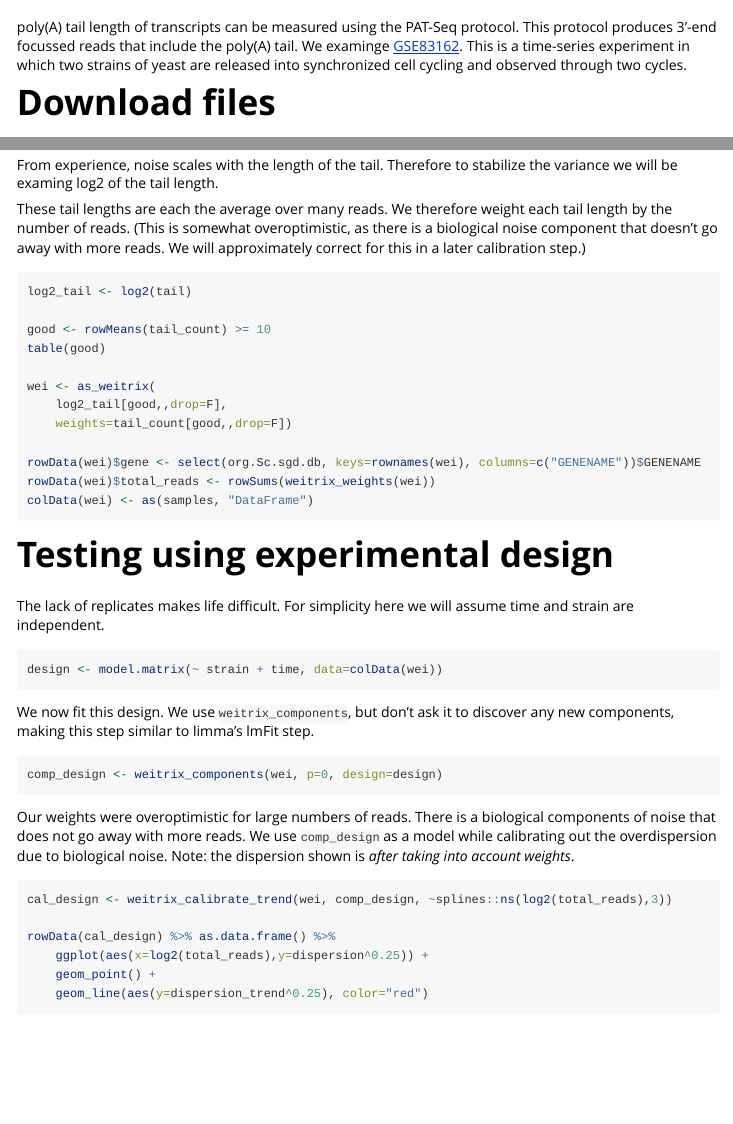
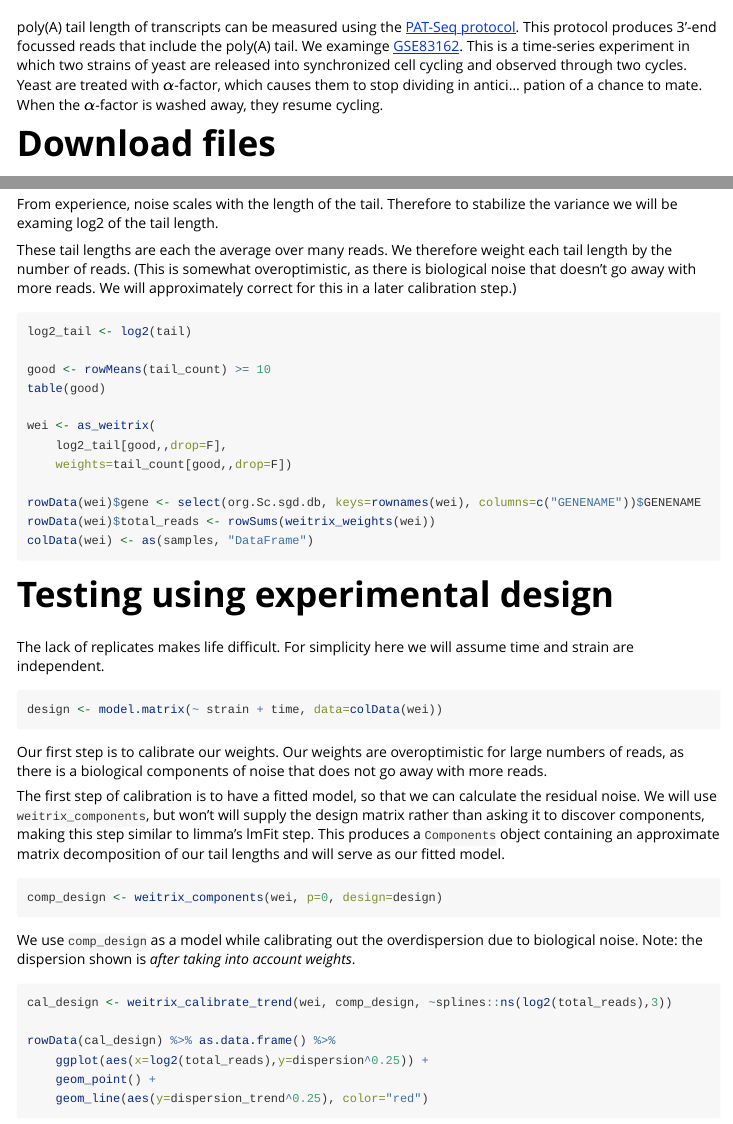
Before and after one commit to pfh/weitrix, an R Markdown document (vignettes/tail_length.Rmd): the page in a window 1100 px wide, from 60 px down, and a second part further down, joined at a grey line. Rendered offline with R 4.5, knitr and Pandoc, with nearby package versions; the code chunks are not run, so their results and figures are left out; long lines of code are wrapped.

Commit message:
Continue work on tail length vignette

````diff
--- a/vignettes/tail_length.Rmd
+++ b/vignettes/tail_length.Rmd
@@ -7,7 +7,7 @@ vignette: >
   %\VignetteEncoding{UTF-8}
 ---
 
-poly(A) tail length of transcripts can be measured using the PAT-Seq protocol. This protocol produces 3'-end focussed reads that include the poly(A) tail. We examinge [GSE83162](https://www.ncbi.nlm.nih.gov/geo/query/acc.cgi?acc=GSE83162). This is a time-series experiment in which two strains of yeast are released into synchronized cell cycling and observed through two cycles.
+poly(A) tail length of transcripts can be measured using the [PAT-Seq protocol](https://rnajournal.cshlp.org/content/21/8/1502.long). This protocol produces 3'-end focussed reads that include the poly(A) tail. We examinge [GSE83162](https://www.ncbi.nlm.nih.gov/geo/query/acc.cgi?acc=GSE83162). This is a time-series experiment in which two strains of yeast are released into synchronized cell cycling and observed through two cycles. Yeast are treated with $\alpha$-factor, which causes them to stop dividing in antici... pation of a chance to mate. When the $\alpha$-factor is washed away, they resume cycling.
 
 # Download files
 
@@ -70,7 +70,7 @@ The two strains are a wildtype and a straing with a mutated set1 gene.
 
 From experience, noise scales with the length of the tail. Therefore to stabilize the variance we will be examing log2 of the tail length.
 
-These tail lengths are each the average over many reads. We therefore weight each tail length by the number of reads. (This is somewhat overoptimistic, as there is a biological noise component that doesn't go away with more reads. We will approximately correct for this in a later calibration step.)
+These tail lengths are each the average over many reads. We therefore weight each tail length by the number of reads. (This is somewhat overoptimistic, as there is biological noise that doesn't go away with more reads. We will approximately correct for this in a later calibration step.)
 
 
 ```{r weitrix, message=F}
@@ -96,13 +96,15 @@ The lack of replicates makes life difficult. For simplicity here we will assume
 design <- model.matrix(~ strain + time, data=colData(wei))
 ```
 
-We now fit this design. We use `weitrix_components`, but don't ask it to discover any new components, making this step similar to limma's lmFit step.
+Our first step is to calibrate our weights. Our weights are overoptimistic for large numbers of reads, as there is a biological components of noise that does not go away with more reads.
+
+The first step of calibration is to have a fitted model, so that we can calculate the residual noise. We will use `weitrix_components`, but won't will supply the design matrix rather than asking it to discover components, making this step similar to limma's lmFit step. This produces a `Components` object containing an approximate matrix decomposition of our tail lengths and will serve as our fitted model.
 
 ```{r}
 comp_design <- weitrix_components(wei, p=0, design=design)
 ```
 
-Our weights were overoptimistic for large numbers of reads. There is a biological components of noise that does not go away with more reads. We use `comp_design` as a model while calibrating out the overdispersion due to biological noise. Note: the dispersion shown is *after taking into account weights*.
+We use `comp_design` as a model while calibrating out the overdispersion due to biological noise. Note: the dispersion shown is *after taking into account weights*.
 
 ```{r}
 cal_design <- weitrix_calibrate_trend(wei, comp_design, ~splines::ns(log2(total_reads),3))
````
Also changed, not shown: vignettes/tail_length.Rmd (4 more changed lines), 1 other file.
